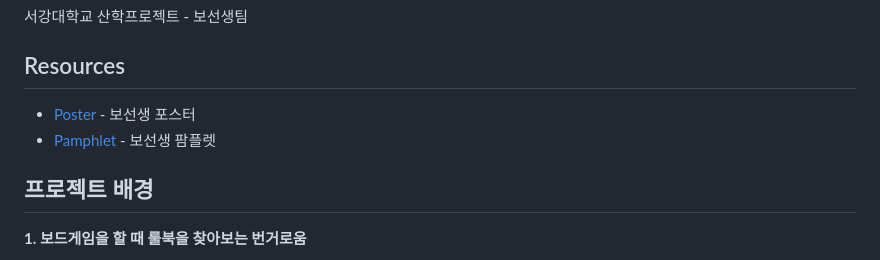
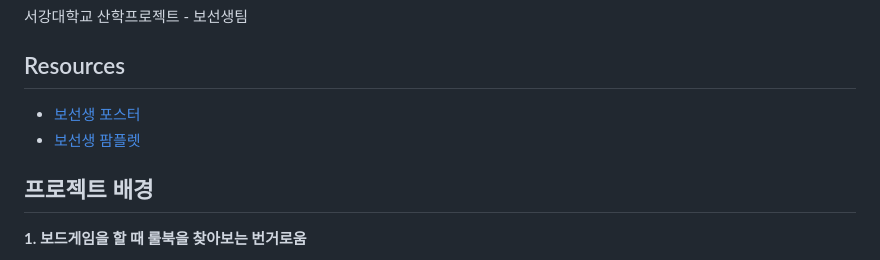
Before and after one commit to teacher-bo/teacher-bo, a Markdown page: README.md, the part around the change. GitHub-like rendering.

```diff
--- a/README.md
+++ b/README.md
@@ -5,8 +5,8 @@
 서강대학교 산학프로젝트 - 보선생팀
 
 ## Resources
-- [Poster](./assets/teacerbo-poster.pdf) - 보선생 포스터
-- [Pamphlet](./assets/teacherbo-pamphlet.pdf) - 보선생 팜플렛
+- [보선생 포스터](./assets/teacerbo-poster.pdf)
+- [보선생 팜플렛](./assets/teacherbo-pamphlet.pdf)
 
 ## 프로젝트 배경
 **1. 보드게임을 할 때 룰북을 찾아보는 번거로움**
```
